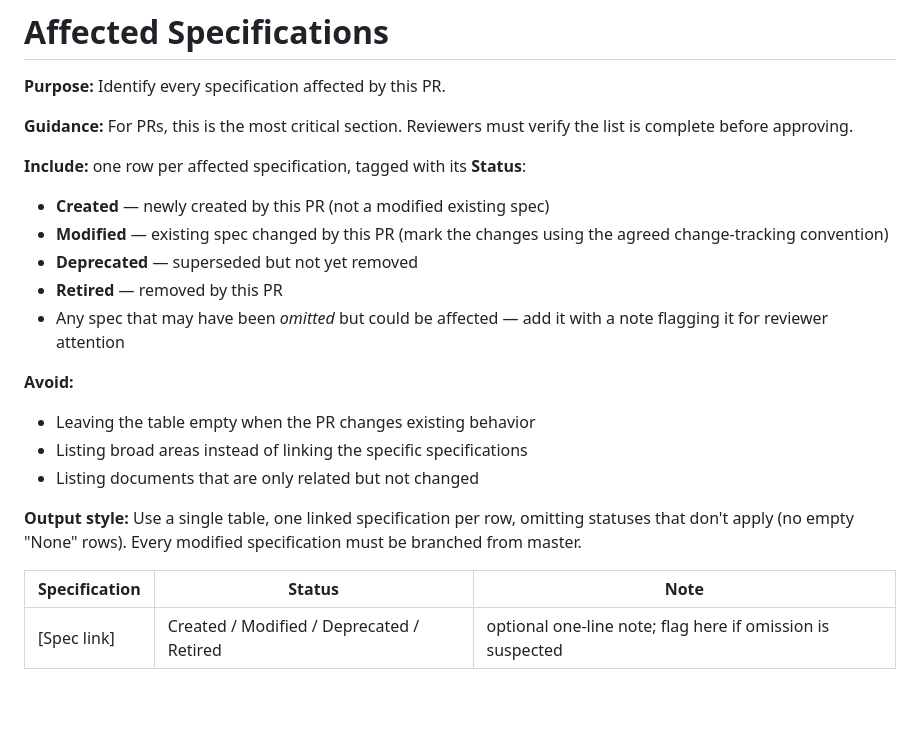
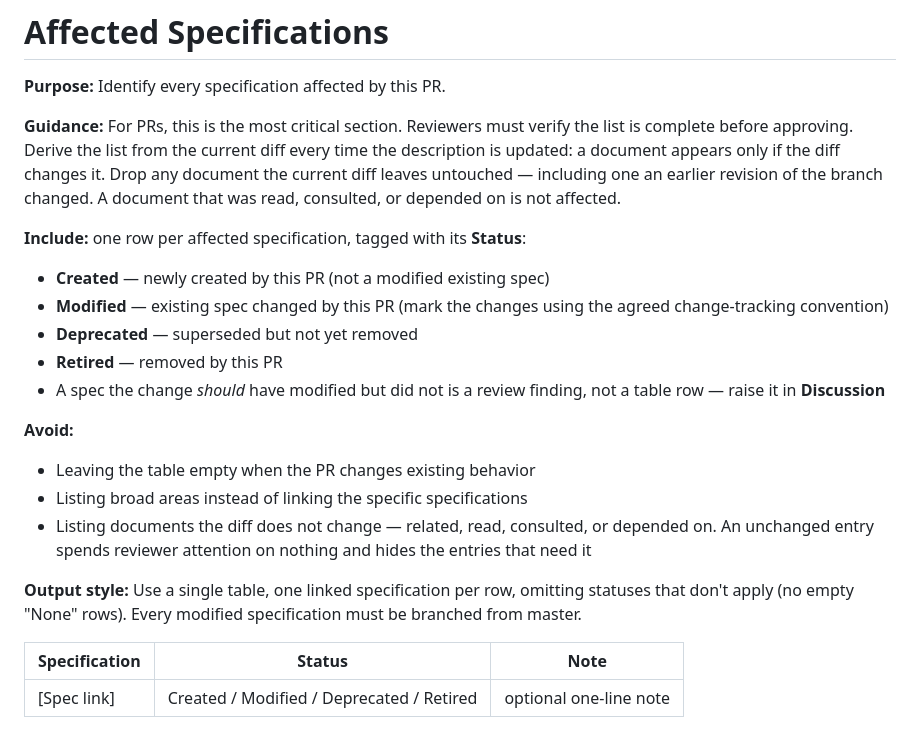
Before and after one commit to logos-blockchain/research, a Markdown page: templates/RFC-PR.md, the part around the change. Rendered like a GitHub page; blank space fills up the shorter version.

Commit message:
template: only documents the diff changes belong in Affected Specifications (#13)
The list is derived from the current diff each time the description is
updated; a document the diff leaves untouched is dropped, even if an
earlier revision of the branch changed it. A document that was read,
consulted, or depended on is not affected. A suspected omission is a
review finding and moves to Discussion instead of occupying a table row.

```diff
--- a/templates/RFC-PR.md
+++ b/templates/RFC-PR.md
@@ -278,7 +278,7 @@ Note any prerequisite context needed before the first entry (e.g., "read Motivat
 
 **Purpose:** Identify every specification affected by this PR.
 
-**Guidance:** For PRs, this is the most critical section. Reviewers must verify the list is complete before approving.
+**Guidance:** For PRs, this is the most critical section. Reviewers must verify the list is complete before approving. Derive the list from the current diff every time the description is updated: a document appears only if the diff changes it. Drop any document the current diff leaves untouched — including one an earlier revision of the branch changed. A document that was read, consulted, or depended on is not affected.
 
 **Include:** one row per affected specification, tagged with its **Status**:
 
@@ -286,18 +286,18 @@ Note any prerequisite context needed before the first entry (e.g., "read Motivat
 - **Modified** — existing spec changed by this PR (mark the changes using the agreed change-tracking convention)
 - **Deprecated** — superseded but not yet removed
 - **Retired** — removed by this PR
-- Any spec that may have been *omitted* but could be affected — add it with a note flagging it for reviewer attention
+- A spec the change *should* have modified but did not is a review finding, not a table row — raise it in **Discussion**
 
 **Avoid:**
 
 - Leaving the table empty when the PR changes existing behavior
 - Listing broad areas instead of linking the specific specifications
-- Listing documents that are only related but not changed
+- Listing documents the diff does not change — related, read, consulted, or depended on. An unchanged entry spends reviewer attention on nothing and hides the entries that need it
 
 **Output style:** Use a single table, one linked specification per row, omitting statuses that don't apply (no empty "None" rows). Every modified specification must be branched from master.
 
 | Specification | Status | Note |
 | --- | --- | --- |
-| [Spec link] | Created / Modified / Deprecated / Retired | optional one-line note; flag here if omission is suspected |
+| [Spec link] | Created / Modified / Deprecated / Retired | optional one-line note |
 
 </aside>
```
